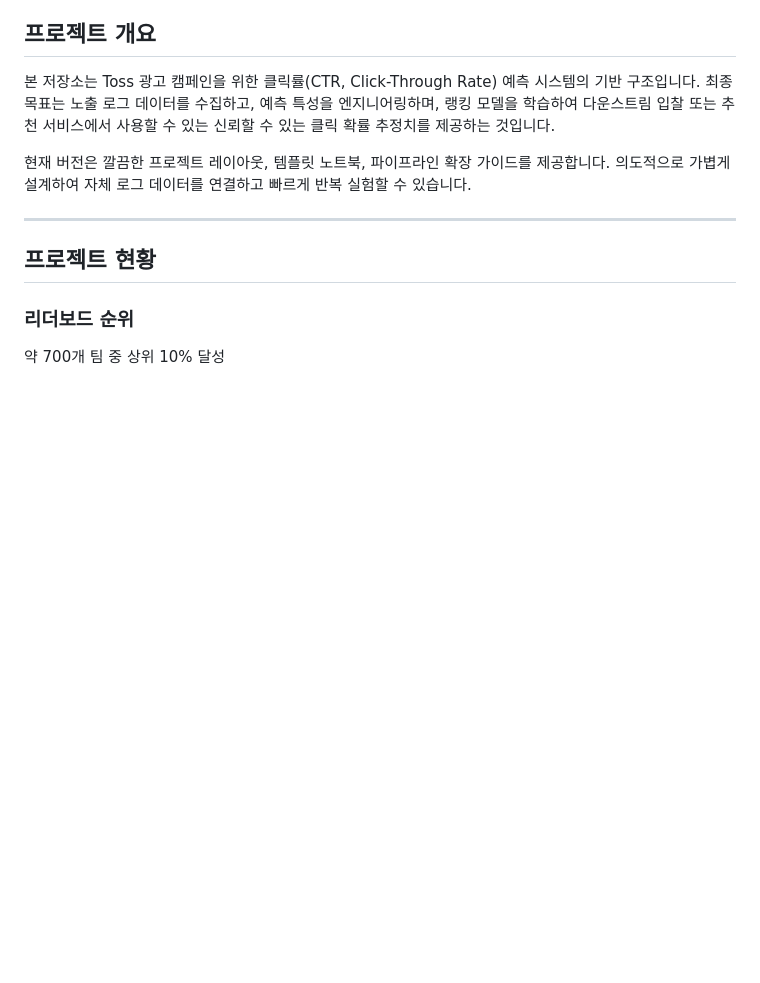
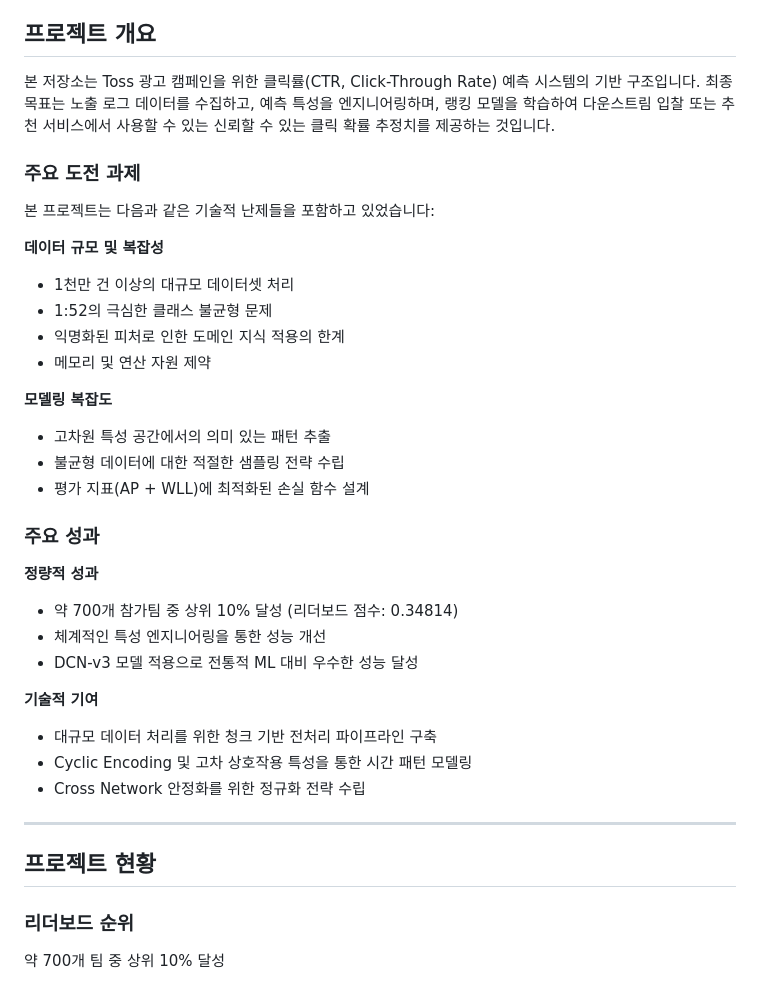
Before and after one commit to nimnusmik/toss-ad-click-prediction, a Markdown page: README.md, the part around one of its changes. Drawn GitHub-style; blank space fills up the shorter version.

```diff
--- a/README.md
+++ b/README.md
@@ -6,7 +6,33 @@
 
 본 저장소는 Toss 광고 캠페인을 위한 클릭률(CTR, Click-Through Rate) 예측 시스템의 기반 구조입니다. 최종 목표는 노출 로그 데이터를 수집하고, 예측 특성을 엔지니어링하며, 랭킹 모델을 학습하여 다운스트림 입찰 또는 추천 서비스에서 사용할 수 있는 신뢰할 수 있는 클릭 확률 추정치를 제공하는 것입니다.
 
-현재 버전은 깔끔한 프로젝트 레이아웃, 템플릿 노트북, 파이프라인 확장 가이드를 제공합니다. 의도적으로 가볍게 설계하여 자체 로그 데이터를 연결하고 빠르게 반복 실험할 수 있습니다.
+### 주요 도전 과제
+
+본 프로젝트는 다음과 같은 기술적 난제들을 포함하고 있었습니다:
+
+**데이터 규모 및 복잡성**
+- 1천만 건 이상의 대규모 데이터셋 처리
+- 1:52의 극심한 클래스 불균형 문제
+- 익명화된 피처로 인한 도메인 지식 적용의 한계
+- 메모리 및 연산 자원 제약
+
+**모델링 복잡도**
+- 고차원 특성 공간에서의 의미 있는 패턴 추출
+- 불균형 데이터에 대한 적절한 샘플링 전략 수립
+- 평가 지표(AP + WLL)에 최적화된 손실 함수 설계
+
+### 주요 성과
+
+**정량적 성과**
+- 약 700개 참가팀 중 상위 10% 달성 (리더보드 점수: 0.34814)
+- 체계적인 특성 엔지니어링을 통한 성능 개선
+- DCN-v3 모델 적용으로 전통적 ML 대비 우수한 성능 달성
+
+**기술적 기여**
+- 대규모 데이터 처리를 위한 청크 기반 전처리 파이프라인 구축
+- Cyclic Encoding 및 고차 상호작용 특성을 통한 시간 패턴 모델링
+- Cross Network 안정화를 위한 정규화 전략 수립
+
 
 ---
 
```
Also changed, not shown: other parts of README.md (+48 -3 lines).
